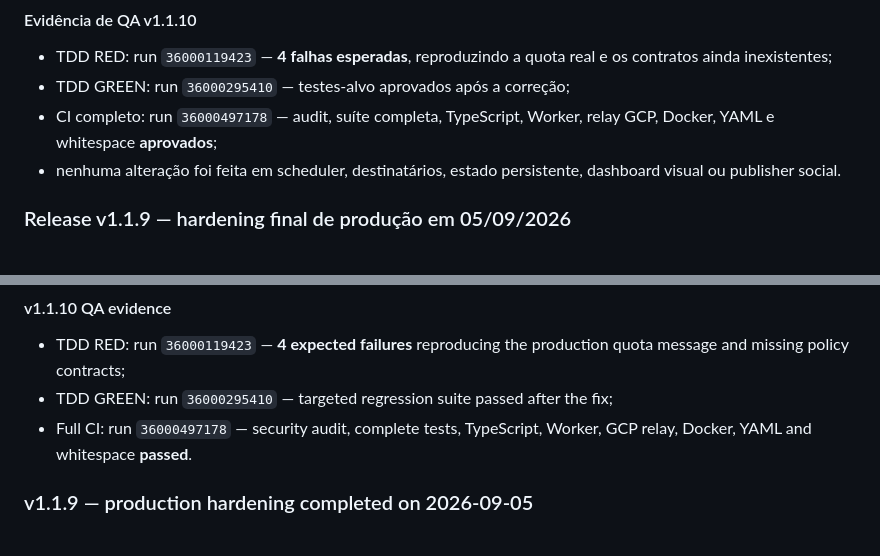
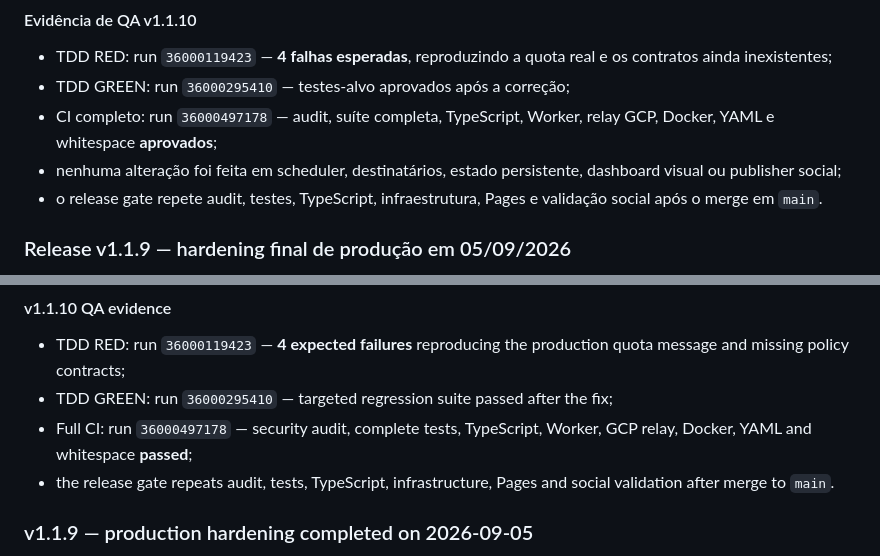
Before and after one commit to thalesandradepereira/monitoramento-internacional, a Markdown page: README.md, 2 parts joined by grey strips. Rendered like a GitHub page.

Commit message:
docs: registrar gate pós-merge da v1.1.10

```diff
--- a/README.md
+++ b/README.md
@@ -47,7 +47,8 @@ A v1.1.10 corrige a causa raiz e endurece o fail-safe editorial:
 - TDD RED: run `36000119423` — **4 falhas esperadas**, reproduzindo a quota real e os contratos ainda inexistentes;
 - TDD GREEN: run `36000295410` — testes-alvo aprovados após a correção;
 - CI completo: run `36000497178` — audit, suíte completa, TypeScript, Worker, relay GCP, Docker, YAML e whitespace **aprovados**;
-- nenhuma alteração foi feita em scheduler, destinatários, estado persistente, dashboard visual ou publisher social.
+- nenhuma alteração foi feita em scheduler, destinatários, estado persistente, dashboard visual ou publisher social;
+- o release gate repete audit, testes, TypeScript, infraestrutura, Pages e validação social após o merge em `main`.
 
 ### Release v1.1.9 — hardening final de produção em 05/09/2026
 
@@ -226,7 +227,8 @@ v1.1.10 hardens the editorial fail-safe:
 
 - TDD RED: run `36000119423` — **4 expected failures** reproducing the production quota message and missing policy contracts;
 - TDD GREEN: run `36000295410` — targeted regression suite passed after the fix;
-- Full CI: run `36000497178` — security audit, complete tests, TypeScript, Worker, GCP relay, Docker, YAML and whitespace **passed**.
+- Full CI: run `36000497178` — security audit, complete tests, TypeScript, Worker, GCP relay, Docker, YAML and whitespace **passed**;
+- the release gate repeats audit, tests, TypeScript, infrastructure, Pages and social validation after merge to `main`.
 
 ### v1.1.9 — production hardening completed on 2026-09-05
 
```
